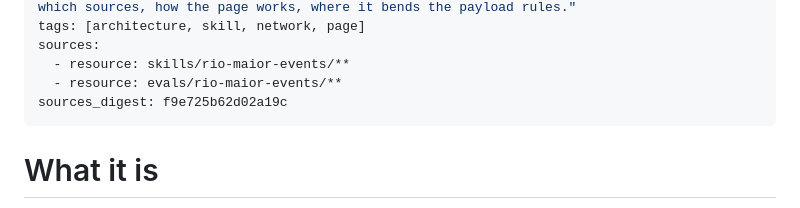
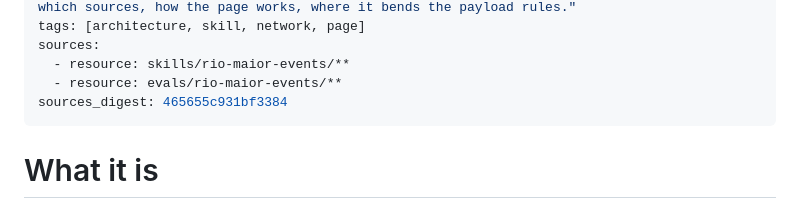
Before and after one commit to 4e6/rio-maior-events, a Markdown page: .wiki/architecture/rio-maior-events.md, the part around the change. GitHub-like rendering.

```diff
--- a/.wiki/architecture/rio-maior-events.md
+++ b/.wiki/architecture/rio-maior-events.md
@@ -6,7 +6,7 @@ tags: [architecture, skill, network, page]
 sources:
   - resource: skills/rio-maior-events/**
   - resource: evals/rio-maior-events/**
-sources_digest: f9e725b62d02a19c
+sources_digest: 465655c931bf3384
 ---
 
 # What it is
```
Also changed, not shown: skills/rio-maior-events/SKILL.md (+2 -1 lines), 1 other file.
